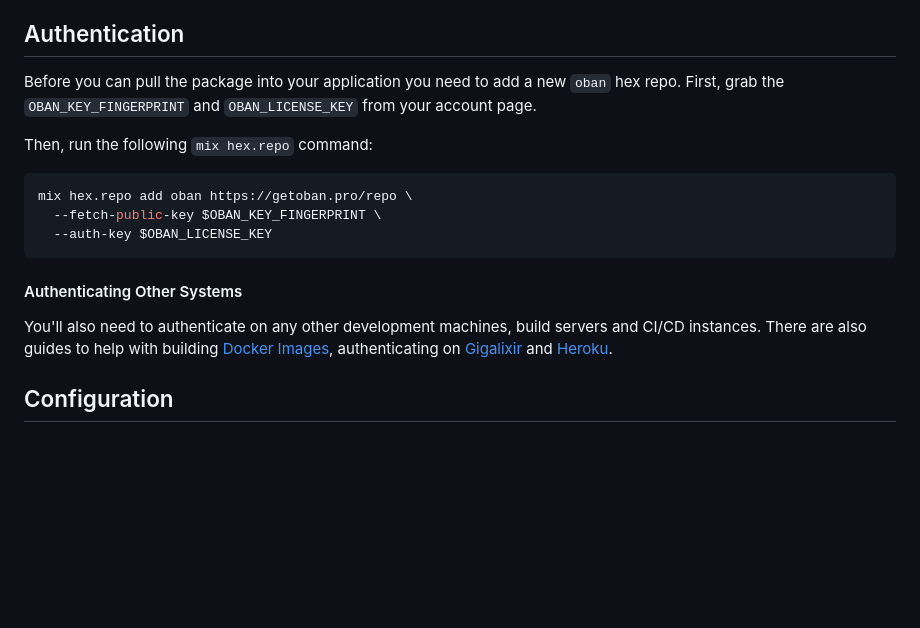
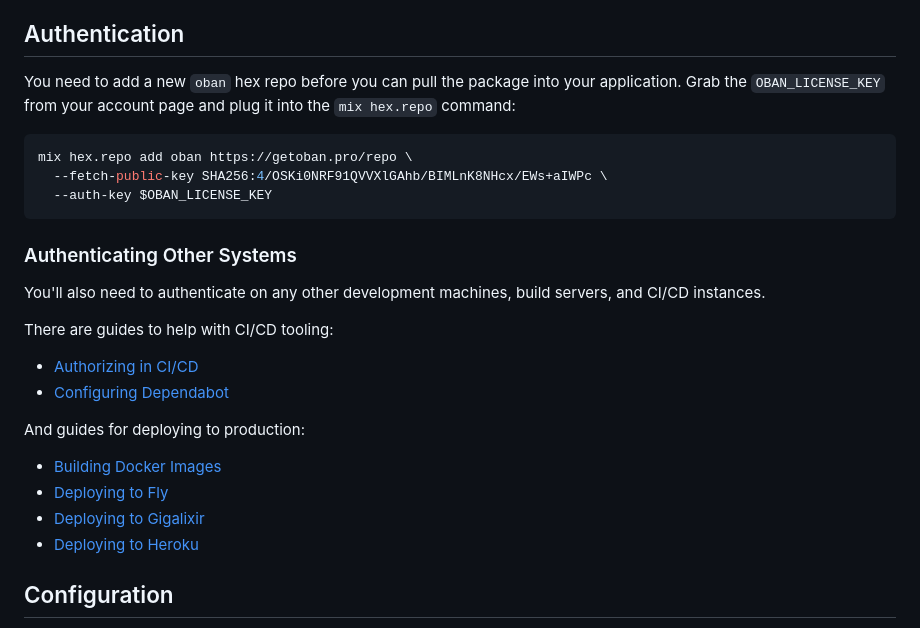
Before and after one commit to oban-bg/oban_web, a Markdown page: guides/introduction/installation.md, the part around one of its changes. GitHub-like rendering; blank space fills up the shorter version.

Commit message:
Link to ci/cd and dependabot guides in pro docs

````diff
--- a/guides/introduction/installation.md
+++ b/guides/introduction/installation.md
@@ -14,19 +14,29 @@ asset pipeline at all.
 
 ## Authentication
 
-Before you can pull the package into your application you need to add a new `oban` hex repo.
-First, grab the `OBAN_KEY_FINGERPRINT` and `OBAN_LICENSE_KEY` from your account page.
-
-Then, run the following `mix hex.repo` command:
+You need to add a new `oban` hex repo before you can pull the package into your application. Grab
+the `OBAN_LICENSE_KEY` from your account page and plug it into the `mix hex.repo` command:
 
 ```console
 mix hex.repo add oban https://getoban.pro/repo \
-  --fetch-public-key $OBAN_KEY_FINGERPRINT \
+  --fetch-public-key SHA256:4/OSKi0NRF91QVVXlGAhb/BIMLnK8NHcx/EWs+aIWPc \
   --auth-key $OBAN_LICENSE_KEY
 ```
 
-#### Authenticating Other Systems
+### Authenticating Other Systems
 
-You'll also need to authenticate on any other development machines, build servers and CI/CD
-instances. There are also guides to help with building [Docker Images][do], authenticating on
-[Gigalixir][gi] and [Heroku][he].
+You'll also need to authenticate on any other development machines, build servers, and CI/CD
+instances.
+
+There are guides to help with CI/CD tooling:
+
+* [Authorizing in CI/CD][ci]
+* [Configuring Dependabot][dp]
+
+And guides for deploying to production:
+
+* [Building Docker Images][do]
+* [Deploying to Fly][fl]
+* [Deploying to Gigalixir][gi]
+* [Deploying to Heroku][he]
+
````
Also changed, not shown: other parts of guides/introduction/installation.md (+6 -3 lines).
